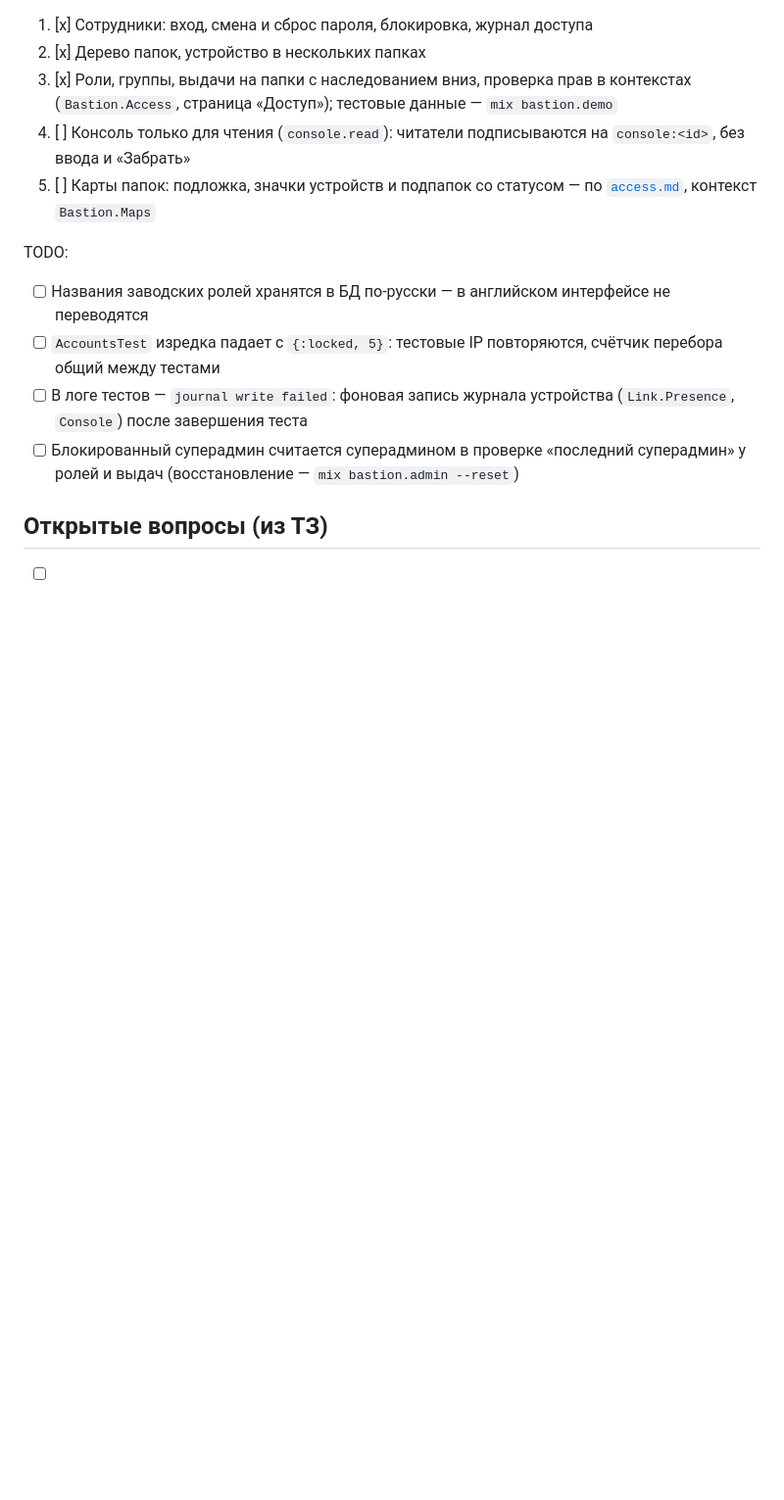
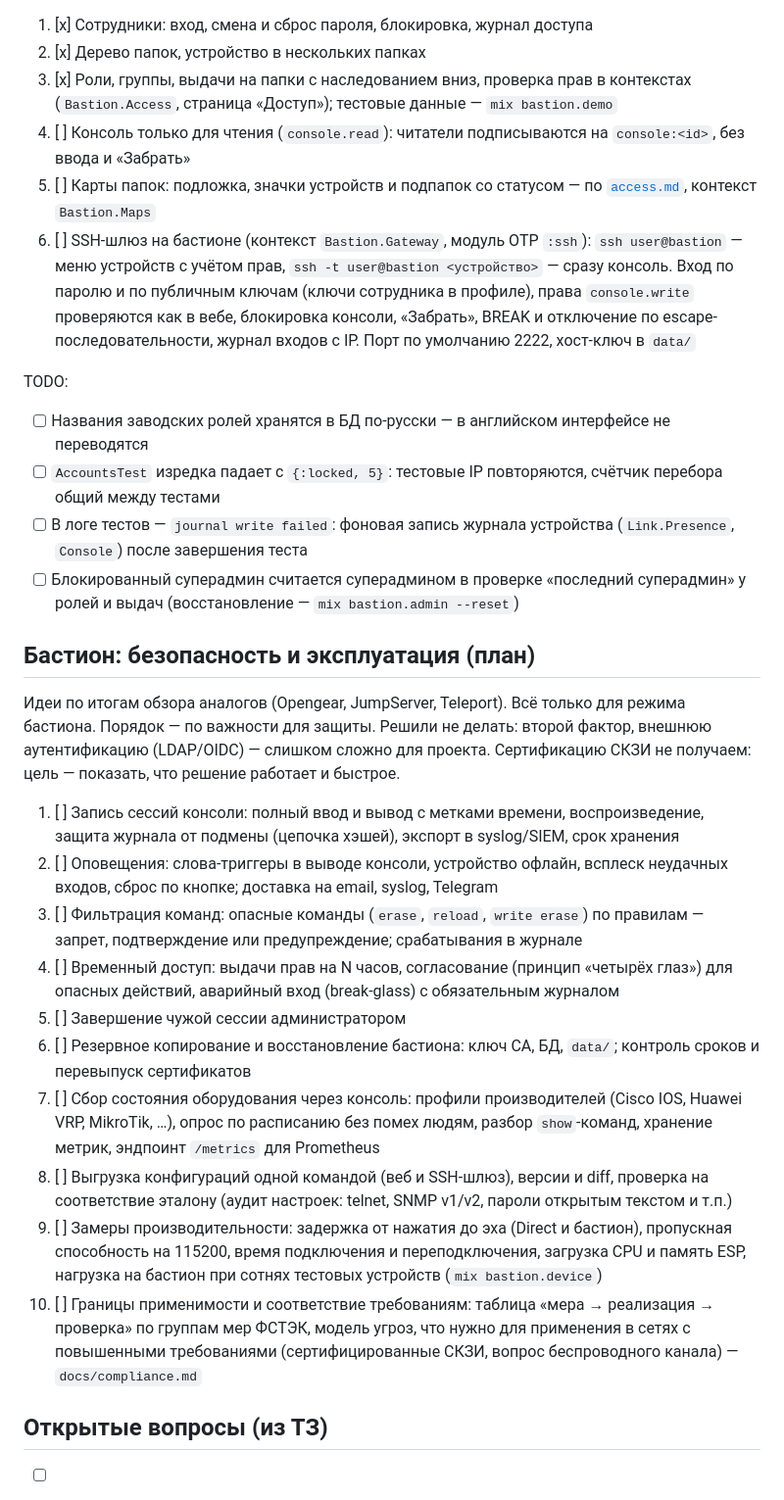
Before and after one commit to ShafranovKirill/esp_wcs, a Markdown page: docs/roadmap.md, the part around the change. Shown at 98% size. GitHub-like rendering; blank space fills up the shorter version.

Commit message:
docs: roadmap for bastion SSH gateway, session recording and operations
Co-Authored-By: Claude Sonnet 5.5 <noreply@anthropic.com>

```diff
--- a/docs/roadmap.md
+++ b/docs/roadmap.md
@@ -61,6 +61,7 @@
 3. [x] Роли, группы, выдачи на папки с наследованием вниз, проверка прав в контекстах (`Bastion.Access`, страница «Доступ»); тестовые данные — `mix bastion.demo`
 4. [ ] Консоль только для чтения (`console.read`): читатели подписываются на `console:<id>`, без ввода и «Забрать»
 5. [ ] Карты папок: подложка, значки устройств и подпапок со статусом — по [`access.md`](access.md#карта-папки), контекст `Bastion.Maps`
+6. [ ] SSH-шлюз на бастионе (контекст `Bastion.Gateway`, модуль OTP `:ssh`): `ssh user@bastion` — меню устройств с учётом прав, `ssh -t user@bastion <устройство>` — сразу консоль. Вход по паролю и по публичным ключам (ключи сотрудника в профиле), права `console.write` проверяются как в вебе, блокировка консоли, «Забрать», BREAK и отключение по escape-последовательности, журнал входов с IP. Порт по умолчанию 2222, хост-ключ в `data/`
 
 TODO:
 
@@ -68,6 +69,21 @@ TODO:
 - [ ] `AccountsTest` изредка падает с `{:locked, 5}`: тестовые IP повторяются, счётчик перебора общий между тестами
 - [ ] В логе тестов — `journal write failed`: фоновая запись журнала устройства (`Link.Presence`, `Console`) после завершения теста
 - [ ] Блокированный суперадмин считается суперадмином в проверке «последний суперадмин» у ролей и выдач (восстановление — `mix bastion.admin --reset`)
+
+## Бастион: безопасность и эксплуатация (план)
+
+Идеи по итогам обзора аналогов (Opengear, JumpServer, Teleport). Всё только для режима бастиона. Порядок — по важности для защиты. Решили не делать: второй фактор, внешнюю аутентификацию (LDAP/OIDC) — слишком сложно для проекта. Сертификацию СКЗИ не получаем: цель — показать, что решение работает и быстрое.
+
+1. [ ] Запись сессий консоли: полный ввод и вывод с метками времени, воспроизведение, защита журнала от подмены (цепочка хэшей), экспорт в syslog/SIEM, срок хранения
+2. [ ] Оповещения: слова-триггеры в выводе консоли, устройство офлайн, всплеск неудачных входов, сброс по кнопке; доставка на email, syslog, Telegram
+3. [ ] Фильтрация команд: опасные команды (`erase`, `reload`, `write erase`) по правилам — запрет, подтверждение или предупреждение; срабатывания в журнале
+4. [ ] Временный доступ: выдачи прав на N часов, согласование (принцип «четырёх глаз») для опасных действий, аварийный вход (break-glass) с обязательным журналом
+5. [ ] Завершение чужой сессии администратором
+6. [ ] Резервное копирование и восстановление бастиона: ключ CA, БД, `data/`; контроль сроков и перевыпуск сертификатов
+7. [ ] Сбор состояния оборудования через консоль: профили производителей (Cisco IOS, Huawei VRP, MikroTik, …), опрос по расписанию без помех людям, разбор `show`-команд, хранение метрик, эндпоинт `/metrics` для Prometheus
+8. [ ] Выгрузка конфигураций одной командой (веб и SSH-шлюз), версии и diff, проверка на соответствие эталону (аудит настроек: telnet, SNMP v1/v2, пароли открытым текстом и т.п.)
+9. [ ] Замеры производительности: задержка от нажатия до эха (Direct и бастион), пропускная способность на 115200, время подключения и переподключения, загрузка CPU и память ESP, нагрузка на бастион при сотнях тестовых устройств (`mix bastion.device`)
+10. [ ] Границы применимости и соответствие требованиям: таблица «мера → реализация → проверка» по группам мер ФСТЭК, модель угроз, что нужно для применения в сетях с повышенными требованиями (сертифицированные СКЗИ, вопрос беспроводного канала) — `docs/compliance.md`
 
 ## Открытые вопросы (из ТЗ)
 
```
